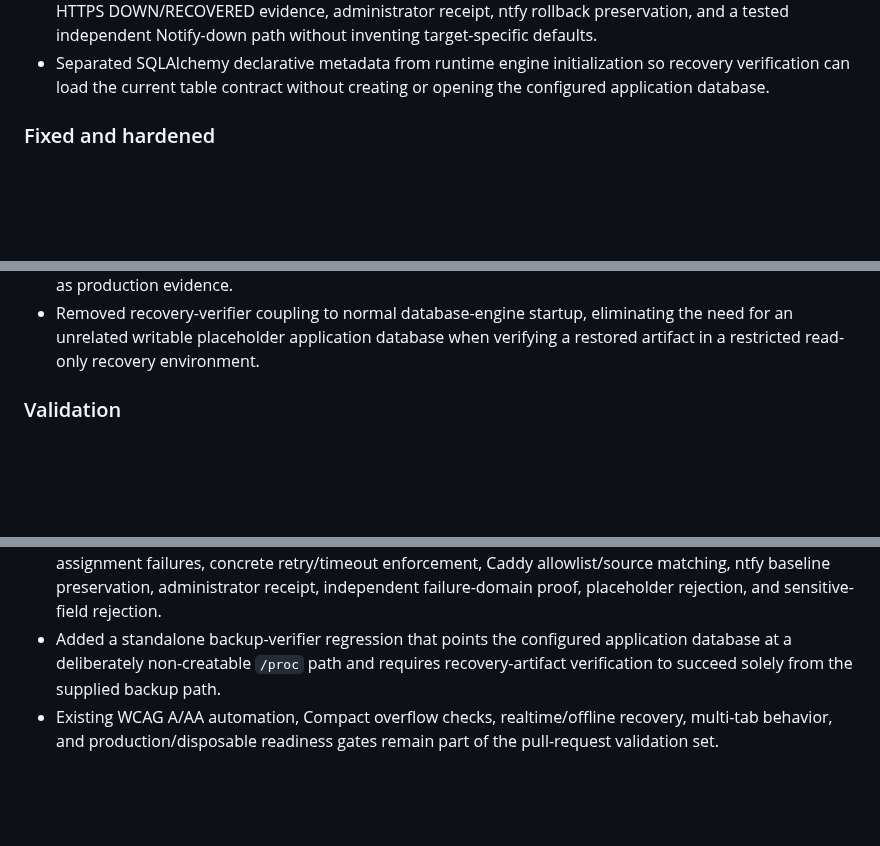
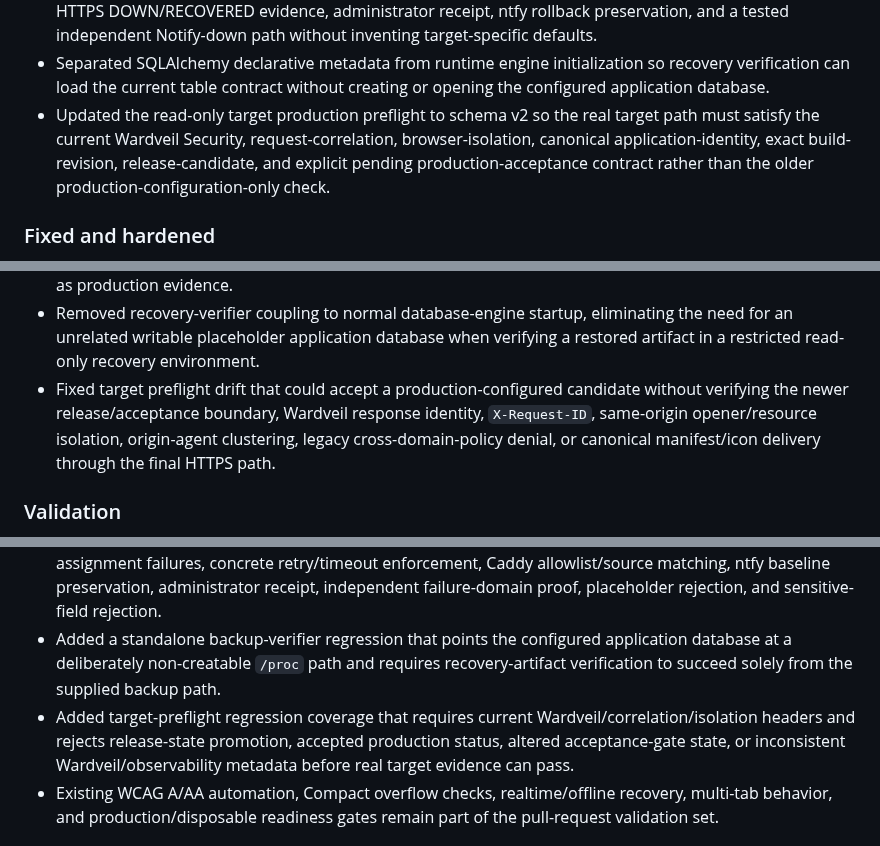
Before and after one commit to GoreeCloud/goreecloud-notify, a Markdown page: CHANGELOG.md, 3 parts joined by grey strips. GitHub-like rendering; blank space fills up the shorter version.

Commit message:
Document target preflight current-contract hardening

```diff
--- a/CHANGELOG.md
+++ b/CHANGELOG.md
@@ -19,6 +19,7 @@ All notable source releases of GoreeCloud Notify are recorded here. Detailed ope
 - Added explicit pending acceptance-gate metadata for backup/restore, independent monitoring, target runtime/private publication, and manual browser/OS validation while preserving the existing `production` field as the production-configuration compatibility indicator.
 - Added a source-bound, read-only target monitoring evidence validator that requires concrete live Uptime Kuma retry/timeout values, notification assignment, observed Caddy source authorization, final private-HTTPS DOWN/RECOVERED evidence, administrator receipt, ntfy rollback preservation, and a tested independent Notify-down path without inventing target-specific defaults.
 - Separated SQLAlchemy declarative metadata from runtime engine initialization so recovery verification can load the current table contract without creating or opening the configured application database.
+- Updated the read-only target production preflight to schema v2 so the real target path must satisfy the current Wardveil Security, request-correlation, browser-isolation, canonical application-identity, exact build-revision, release-candidate, and explicit pending production-acceptance contract rather than the older production-configuration-only check.
 
 ### Fixed and hardened
 
@@ -36,6 +37,7 @@ All notable source releases of GoreeCloud Notify are recorded here. Detailed ope
 - Fixed `/api/v1/meta` incorrectly reporting `release_stage: production` solely because `GOREECLOUD_NOTIFY_ENVIRONMENT=production`; the current source line now remains explicitly `release_candidate` with production acceptance pending until a future accepted release intentionally changes source metadata.
 - Hardened monitoring acceptance so placeholder values, disabled TLS, backend-only probing, unassigned notifications, unauthorized observed monitor sources, missing administrator receipt, missing ntfy preservation, and same-failure-domain/self-dependent outage alerting fail closed instead of being accepted as production evidence.
 - Removed recovery-verifier coupling to normal database-engine startup, eliminating the need for an unrelated writable placeholder application database when verifying a restored artifact in a restricted read-only recovery environment.
+- Fixed target preflight drift that could accept a production-configured candidate without verifying the newer release/acceptance boundary, Wardveil response identity, `X-Request-ID`, same-origin opener/resource isolation, origin-agent clustering, legacy cross-domain-policy denial, or canonical manifest/icon delivery through the final HTTPS path.
 
 ### Validation
 
@@ -47,6 +49,7 @@ All notable source releases of GoreeCloud Notify are recorded here. Detailed ope
 - Added backend and production-readiness regression assertions that production-mode configuration remains distinct from release stage, acceptance state, and the four outstanding production-acceptance gates.
 - Added target-monitor evidence regression coverage for safe passing evidence, TLS and notification-assignment failures, concrete retry/timeout enforcement, Caddy allowlist/source matching, ntfy baseline preservation, administrator receipt, independent failure-domain proof, placeholder rejection, and sensitive-field rejection.
 - Added a standalone backup-verifier regression that points the configured application database at a deliberately non-creatable `/proc` path and requires recovery-artifact verification to succeed solely from the supplied backup path.
+- Added target-preflight regression coverage that requires current Wardveil/correlation/isolation headers and rejects release-state promotion, accepted production status, altered acceptance-gate state, or inconsistent Wardveil/observability metadata before real target evidence can pass.
 - Existing WCAG A/AA automation, Compact overflow checks, realtime/offline recovery, multi-tab behavior, and production/disposable readiness gates remain part of the pull-request validation set.
 
 ## 0.2.0 — Release candidate
```
